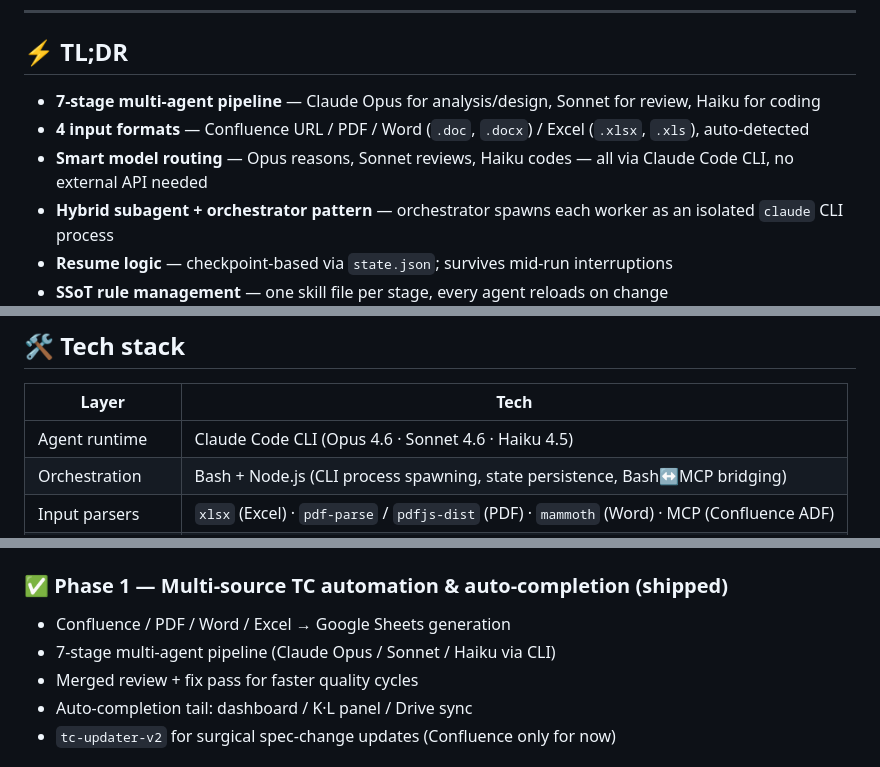
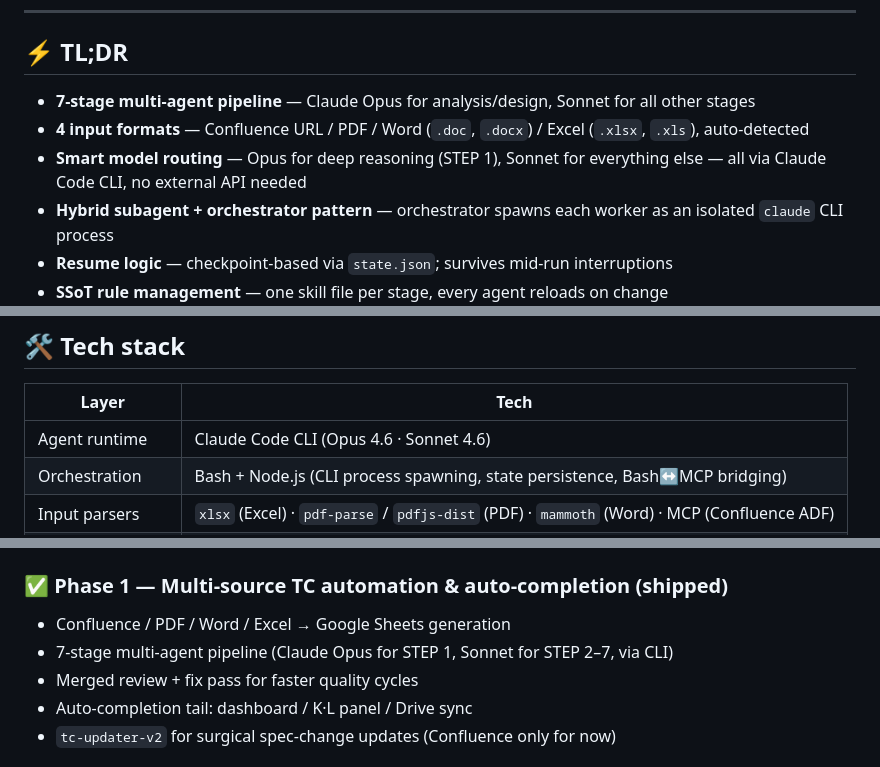
Before and after one commit to nobles92ts-ship-it/AI_GAME_QA_TestCase, a Markdown page: README.md, 3 parts joined by grey strips. GitHub-like rendering.

```diff
--- a/README.md
+++ b/README.md
@@ -20,9 +20,9 @@
 
 ## ⚡ TL;DR
 
-- **7-stage multi-agent pipeline** — Claude Opus for analysis/design, Sonnet for review, Haiku for coding
+- **7-stage multi-agent pipeline** — Claude Opus for analysis/design, Sonnet for all other stages
 - **4 input formats** — Confluence URL / PDF / Word (`.doc`, `.docx`) / Excel (`.xlsx`, `.xls`), auto-detected
-- **Smart model routing** — Opus reasons, Sonnet reviews, Haiku codes — all via Claude Code CLI, no external API needed
+- **Smart model routing** — Opus for deep reasoning (STEP 1), Sonnet for everything else — all via Claude Code CLI, no external API needed
 - **Hybrid subagent + orchestrator pattern** — orchestrator spawns each worker as an isolated `claude` CLI process
 - **Resume logic** — checkpoint-based via `state.json`; survives mid-run interruptions
 - **SSoT rule management** — one skill file per stage, every agent reloads on change
@@ -165,7 +163,7 @@ Two MCP servers need to be registered in `~/.claude/.mcp.json` (template: [`.mcp
 
 | Layer | Tech |
 |-------|------|
-| Agent runtime | Claude Code CLI (Opus 4.6 · Sonnet 4.6 · Haiku 4.5) |
+| Agent runtime | Claude Code CLI (Opus 4.6 · Sonnet 4.6) |
 | Orchestration | Bash + Node.js (CLI process spawning, state persistence, Bash↔MCP bridging) |
 | Input parsers | `xlsx` (Excel) · `pdf-parse` / `pdfjs-dist` (PDF) · `mammoth` (Word) · MCP (Confluence ADF) |
 | Output | Google Sheets API via `googleapis` |
@@ -228,7 +226,7 @@ AI_GAME_QA_TestCase/
 
 ### ✅ Phase 1 — Multi-source TC automation & auto-completion (shipped)
 - Confluence / PDF / Word / Excel → Google Sheets generation
-- 7-stage multi-agent pipeline (Claude Opus / Sonnet / Haiku via CLI)
+- 7-stage multi-agent pipeline (Claude Opus for STEP 1, Sonnet for STEP 2–7, via CLI)
 - Merged review + fix pass for faster quality cycles
 - Auto-completion tail: dashboard / K·L panel / Drive sync
 - `tc-updater-v2` for surgical spec-change updates (Confluence only for now)
```
Also changed, not shown: other parts of README.md (+13 -15 lines).
